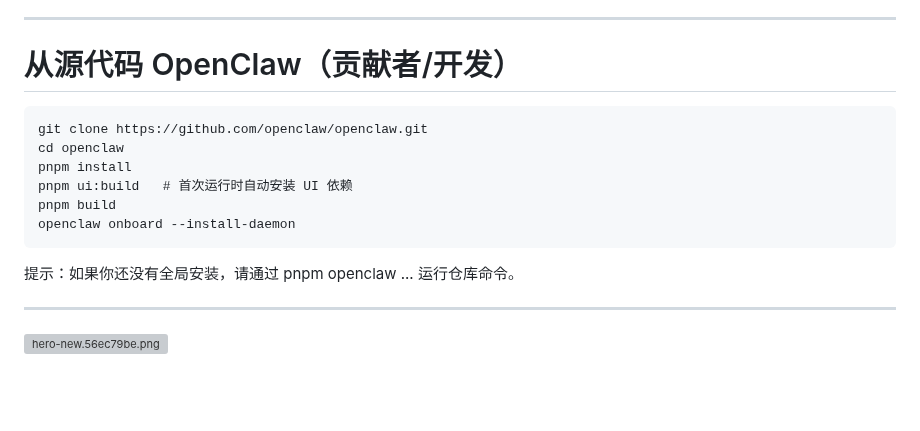
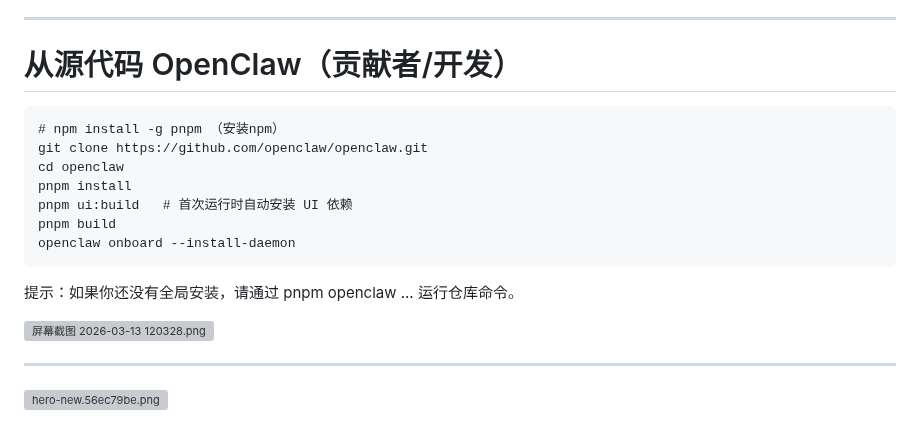
Before and after one commit to dirde12078fb5/Xiaosi-Distributed-Artificial-Intelligence-Platform, a Markdown page: README.md, the part around the change. Rendered like a GitHub page; blank space fills up the shorter version; grey boxes are pictures that could not be loaded.

Commit message:
update: 更新文件 README.md
Signed-off-by: dirde12078fb5 <dirde12078904@163.com>

````diff
--- a/README.md
+++ b/README.md
@@ -226,6 +226,7 @@ channels.whatsapp.allowFrom
 ---
 # 从源代码 OpenClaw（贡献者/开发）
 ```
+# npm install -g pnpm （安装npm）
 git clone https://github.com/openclaw/openclaw.git
 cd openclaw
 pnpm install
@@ -234,6 +235,9 @@ pnpm build
 openclaw onboard --install-daemon
 ```
 提示：如果你还没有全局安装，请通过 pnpm openclaw ... 运行仓库命令。
+
+
+![屏幕截图 2026-03-13 120328.png](https://raw.gitcode.com/user-images/assets/9293520/6e42f945-bace-491a-a289-eb6b471eed0c/屏幕截图_2026-03-13_120328.png '屏幕截图 2026-03-13 120328.png')
 
 ---
 ![hero-new.56ec79be.png](https://raw.gitcode.com/user-images/assets/9293520/a2bd4769-0fcc-4ef1-9ff1-e91d548bb499/hero-new.56ec79be.png 'hero-new.56ec79be.png')
````
